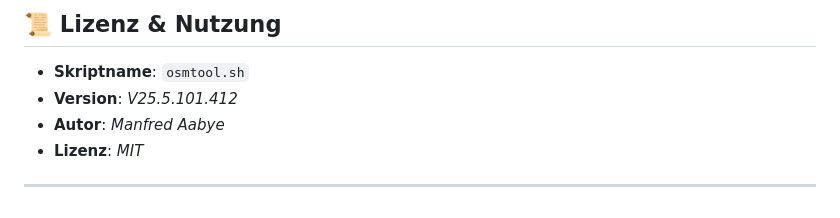
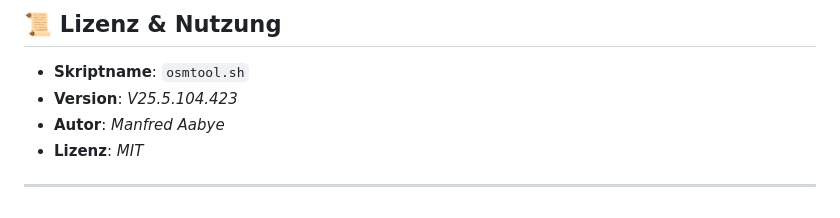
Before and after one commit to ManfredAabye/opensimMULTITOOLS-II, a Markdown page: README.md, the part around the change. GitHub-like rendering.

```diff
--- a/README.md
+++ b/README.md
@@ -187,7 +187,7 @@ Ein Bash-Skript zum Verwalten von OpenSim-Grids (Starten, Stoppen, Bereinigen, I
 ## **📜 Lizenz & Nutzung**
 
 * **Skriptname**: `osmtool.sh`
-* **Version**: *V25.5.101.412*
+* **Version**: *V25.5.104.423*
 * **Autor**: *Manfred Aabye*
 * **Lizenz**: *MIT*
 
```
